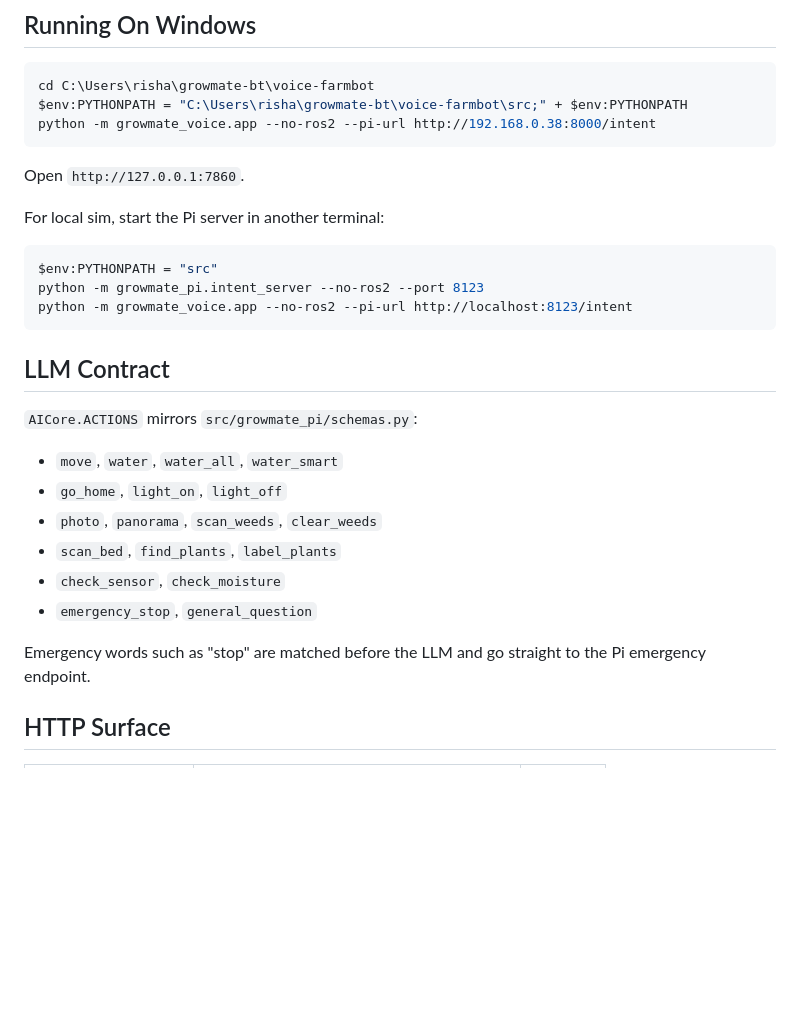
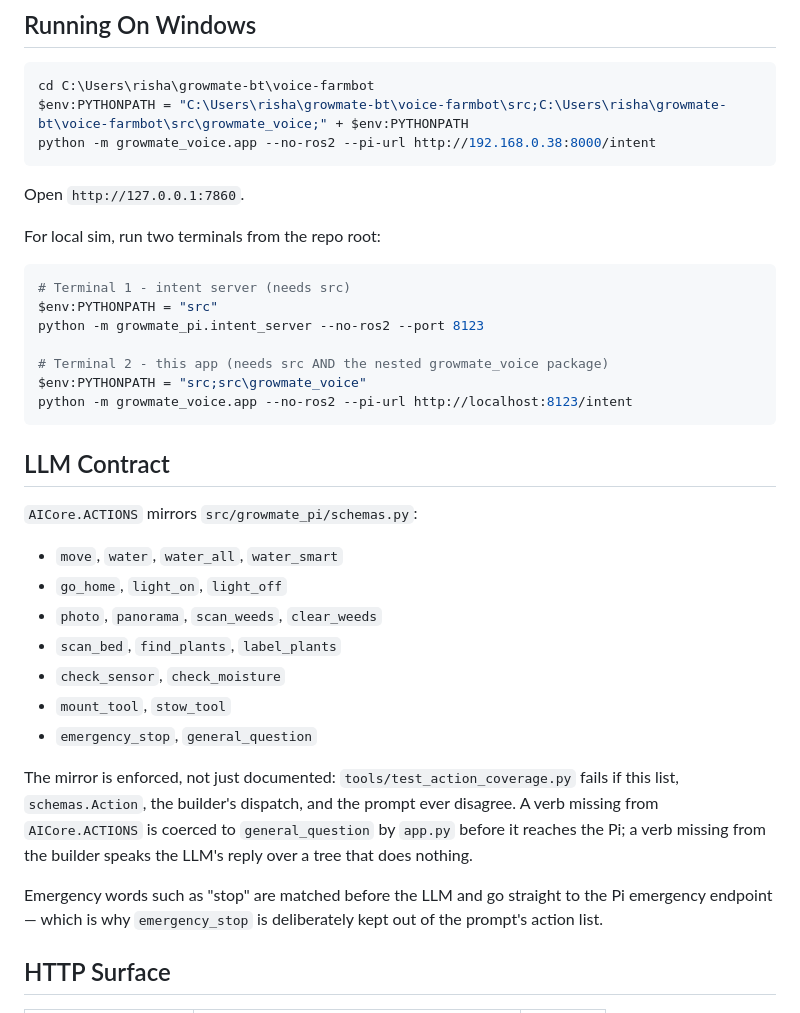
Before and after one commit to rishabh12j/voice-farmbot, a Markdown page: src/growmate_voice/README.md, the part around the change. GitHub-like rendering; blank space fills up the shorter version.

Commit message:
package READMEs: fix voice-app PYTHONPATH and refresh Pi hardware/config notes
Co-Authored-By: Claude Opus 4.8 <noreply@anthropic.com>

````diff
--- a/src/growmate_voice/README.md
+++ b/src/growmate_voice/README.md
@@ -45,17 +45,21 @@ growmate_voice/
 
 ```powershell
 cd C:\Users\risha\growmate-bt\voice-farmbot
-$env:PYTHONPATH = "C:\Users\risha\growmate-bt\voice-farmbot\src;" + $env:PYTHONPATH
+$env:PYTHONPATH = "C:\Users\risha\growmate-bt\voice-farmbot\src;C:\Users\risha\growmate-bt\voice-farmbot\src\growmate_voice;" + $env:PYTHONPATH
 python -m growmate_voice.app --no-ros2 --pi-url http://192.168.0.38:8000/intent
 ```
 
 Open `http://127.0.0.1:7860`.
 
-For local sim, start the Pi server in another terminal:
+For local sim, run two terminals from the repo root:
 
 ```powershell
+# Terminal 1 - intent server (needs src)
 $env:PYTHONPATH = "src"
 python -m growmate_pi.intent_server --no-ros2 --port 8123
+
+# Terminal 2 - this app (needs src AND the nested growmate_voice package)
+$env:PYTHONPATH = "src;src\growmate_voice"
 python -m growmate_voice.app --no-ros2 --pi-url http://localhost:8123/intent
 ```
 
@@ -68,10 +72,18 @@ python -m growmate_voice.app --no-ros2 --pi-url http://localhost:8123/intent
 - `photo`, `panorama`, `scan_weeds`, `clear_weeds`
 - `scan_bed`, `find_plants`, `label_plants`
 - `check_sensor`, `check_moisture`
+- `mount_tool`, `stow_tool`
 - `emergency_stop`, `general_question`
 
+The mirror is enforced, not just documented: `tools/test_action_coverage.py`
+fails if this list, `schemas.Action`, the builder's dispatch, and the prompt
+ever disagree. A verb missing from `AICore.ACTIONS` is coerced to
+`general_question` by `app.py` before it reaches the Pi; a verb missing from
+the builder speaks the LLM's reply over a tree that does nothing.
+
 Emergency words such as "stop" are matched before the LLM and go straight to
-the Pi emergency endpoint.
+the Pi emergency endpoint — which is why `emergency_stop` is deliberately kept
+out of the prompt's action list.
 
 ## HTTP Surface
 
````
Also changed, not shown: src/growmate_pi/README.md (+5 -3 lines).
